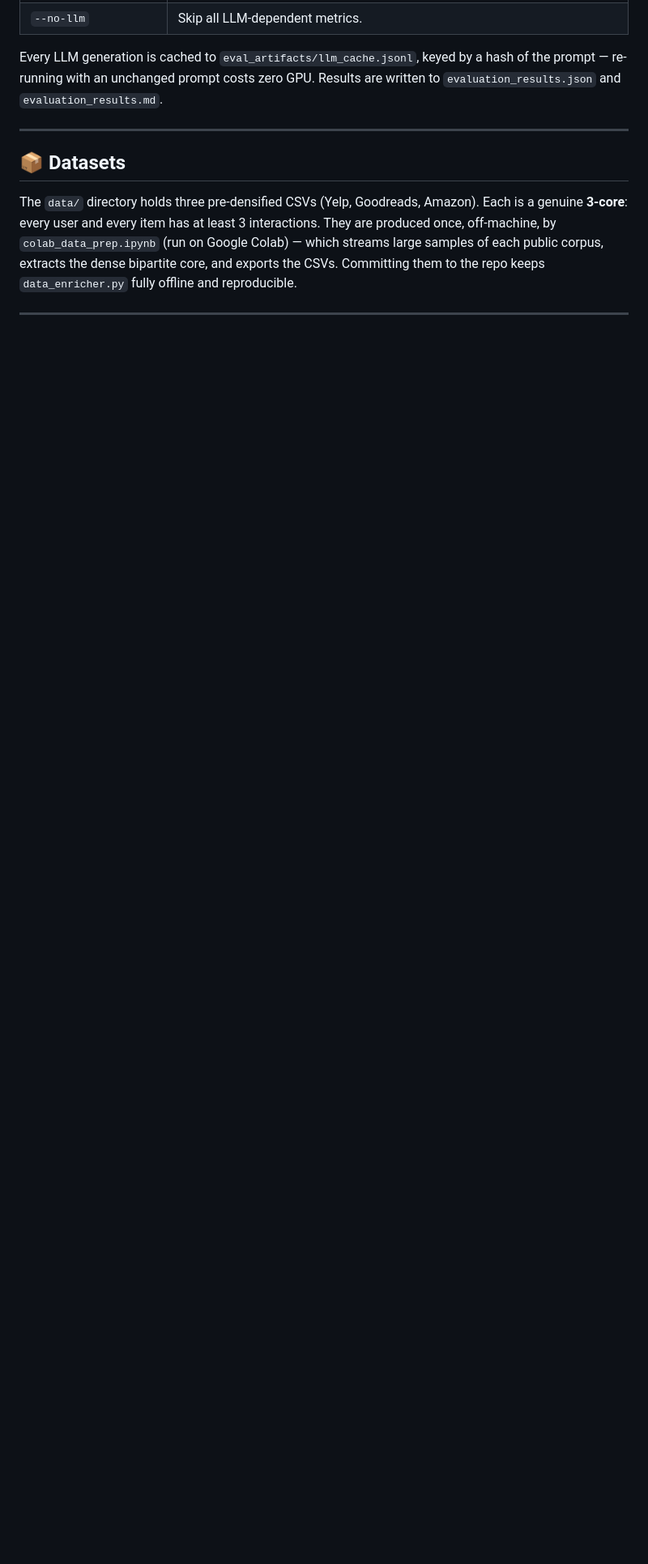
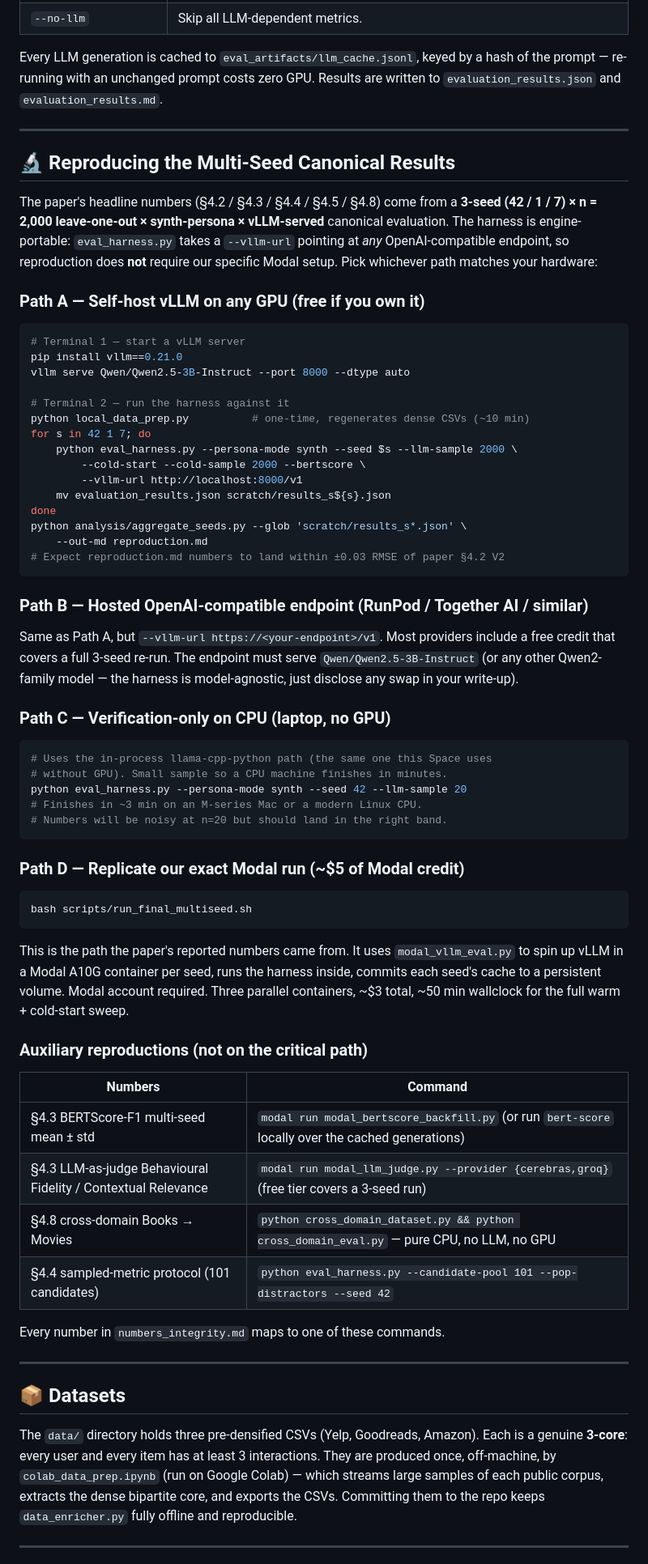
Before and after one commit to ColeDrain/naijabuddy, a Markdown page: README.md, the part around the change. Shown at 81% size. Rendered like a GitHub page; blank space fills up the shorter version.

Commit message:
README: sync 'Reproducing the Multi-Seed Canonical Results' section into main repo
The reproduction section was pushed to the HF Space repo (Vinci/naijabuddy
commit f5ec664) but never made it back into the main repo's README. Fixing
the sync gap so:
  - Anyone cloning the main repo sees the same 4-path reproduction guide
    (self-host vLLM, hosted endpoint, CPU-only verification, our Modal pipeline)
  - When we push to a fresh clean Space, the section comes along automatically
  - eval_harness.py's engine-portability via --vllm-url is now documented at
    the top-level README, not just inside the Space repo

````diff
--- a/README.md
+++ b/README.md
@@ -123,6 +123,71 @@ are written to `evaluation_results.json` and `evaluation_results.md`.
 
 ---
 
+## 🔬 Reproducing the Multi-Seed Canonical Results
+
+The paper's headline numbers (§4.2 / §4.3 / §4.4 / §4.5 / §4.8) come from a
+**3-seed (42 / 1 / 7) × n = 2,000 leave-one-out × synth-persona × vLLM-served**
+canonical evaluation. The harness is engine-portable: `eval_harness.py` takes a
+`--vllm-url` pointing at *any* OpenAI-compatible endpoint, so reproduction does
+**not** require our specific Modal setup. Pick whichever path matches your
+hardware:
+
+### Path A — Self-host vLLM on any GPU (free if you own it)
+```bash
+# Terminal 1 — start a vLLM server
+pip install vllm==0.21.0
+vllm serve Qwen/Qwen2.5-3B-Instruct --port 8000 --dtype auto
+
+# Terminal 2 — run the harness against it
+python local_data_prep.py          # one-time, regenerates dense CSVs (~10 min)
+for s in 42 1 7; do
+    python eval_harness.py --persona-mode synth --seed $s --llm-sample 2000 \
+        --cold-start --cold-sample 2000 --bertscore \
+        --vllm-url http://localhost:8000/v1
+    mv evaluation_results.json scratch/results_s${s}.json
+done
+python analysis/aggregate_seeds.py --glob 'scratch/results_s*.json' \
+    --out-md reproduction.md
+# Expect reproduction.md numbers to land within ±0.03 RMSE of paper §4.2 V2
+```
+
+### Path B — Hosted OpenAI-compatible endpoint (RunPod / Together AI / similar)
+Same as Path A, but `--vllm-url https://<your-endpoint>/v1`. Most providers
+include a free credit that covers a full 3-seed re-run. The endpoint must
+serve `Qwen/Qwen2.5-3B-Instruct` (or any other Qwen2-family model — the
+harness is model-agnostic, just disclose any swap in your write-up).
+
+### Path C — Verification-only on CPU (laptop, no GPU)
+```bash
+# Uses the in-process llama-cpp-python path (the same one this Space uses
+# without GPU). Small sample so a CPU machine finishes in minutes.
+python eval_harness.py --persona-mode synth --seed 42 --llm-sample 20
+# Finishes in ~3 min on an M-series Mac or a modern Linux CPU.
+# Numbers will be noisy at n=20 but should land in the right band.
+```
+
+### Path D — Replicate our exact Modal run (~$5 of Modal credit)
+```bash
+bash scripts/run_final_multiseed.sh
+```
+This is the path the paper's reported numbers came from. It uses
+`modal_vllm_eval.py` to spin up vLLM in a Modal A10G container per seed,
+runs the harness inside, commits each seed's cache to a persistent volume.
+Modal account required. Three parallel containers, ~$3 total, ~50 min
+wallclock for the full warm + cold-start sweep.
+
+### Auxiliary reproductions (not on the critical path)
+| Numbers | Command |
+|---|---|
+| §4.3 BERTScore-F1 multi-seed mean ± std | `modal run modal_bertscore_backfill.py` (or run `bert-score` locally over the cached generations) |
+| §4.3 LLM-as-judge Behavioural Fidelity / Contextual Relevance | `modal run modal_llm_judge.py --provider {cerebras,groq}` (free tier covers a 3-seed run) |
+| §4.8 cross-domain Books → Movies | `python cross_domain_dataset.py && python cross_domain_eval.py` — pure CPU, no LLM, no GPU |
+| §4.4 sampled-metric protocol (101 candidates) | `python eval_harness.py --candidate-pool 101 --pop-distractors --seed 42` |
+
+Every number in `numbers_integrity.md` maps to one of these commands.
+
+---
+
 ## 📦 Datasets
 
 The `data/` directory holds three pre-densified CSVs (Yelp, Goodreads, Amazon).
````
